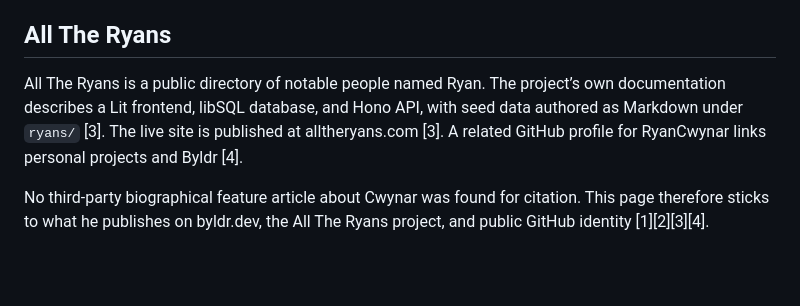
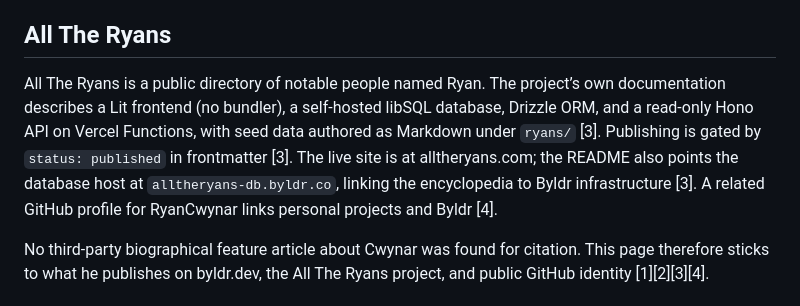
Before and after one commit to RyanCwynar/alltheryans, a Markdown page: ryans/cwynar.md, the part around the change. Rendered like a GitHub page; blank space fills up the shorter version.

Commit message:
Expand Cwynar All The Ryans section with project stack cites
Co-authored-by: Ryan <RyanCwynar@users.noreply.github.com>

```diff
--- a/ryans/cwynar.md
+++ b/ryans/cwynar.md
@@ -36,7 +36,7 @@ The site byldr.dev presents Byldr as a service that builds and runs self-hosted
 On byldr.dev, Cwynar lists a résumé of public claims: USAF captain (2008–2016), founder of the development agency Fueled On Bacon (sold; 2014–2021), CTO at PAR1 (2021–2023), and principal engineer at Telcoin working on banking and crypto rails (2023–present) [1]. Those roles are presented here as self-published biography from his commercial site; independent press confirmation was not located for this rewrite [1]. Contact email published on the site is ryan@byldr.dev [1][2].
 
 ## All The Ryans
-All The Ryans is a public directory of notable people named Ryan. The project’s own documentation describes a Lit frontend, libSQL database, and Hono API, with seed data authored as Markdown under `ryans/` [3]. The live site is published at alltheryans.com [3]. A related GitHub profile for RyanCwynar links personal projects and Byldr [4].
+All The Ryans is a public directory of notable people named Ryan. The project’s own documentation describes a Lit frontend (no bundler), a self-hosted libSQL database, Drizzle ORM, and a read-only Hono API on Vercel Functions, with seed data authored as Markdown under `ryans/` [3]. Publishing is gated by `status: published` in frontmatter [3]. The live site is at alltheryans.com; the README also points the database host at `alltheryans-db.byldr.co`, linking the encyclopedia to Byldr infrastructure [3]. A related GitHub profile for RyanCwynar links personal projects and Byldr [4].
 
 No third-party biographical feature article about Cwynar was found for citation. This page therefore sticks to what he publishes on byldr.dev, the All The Ryans project, and public GitHub identity [1][2][3][4].
 
```
